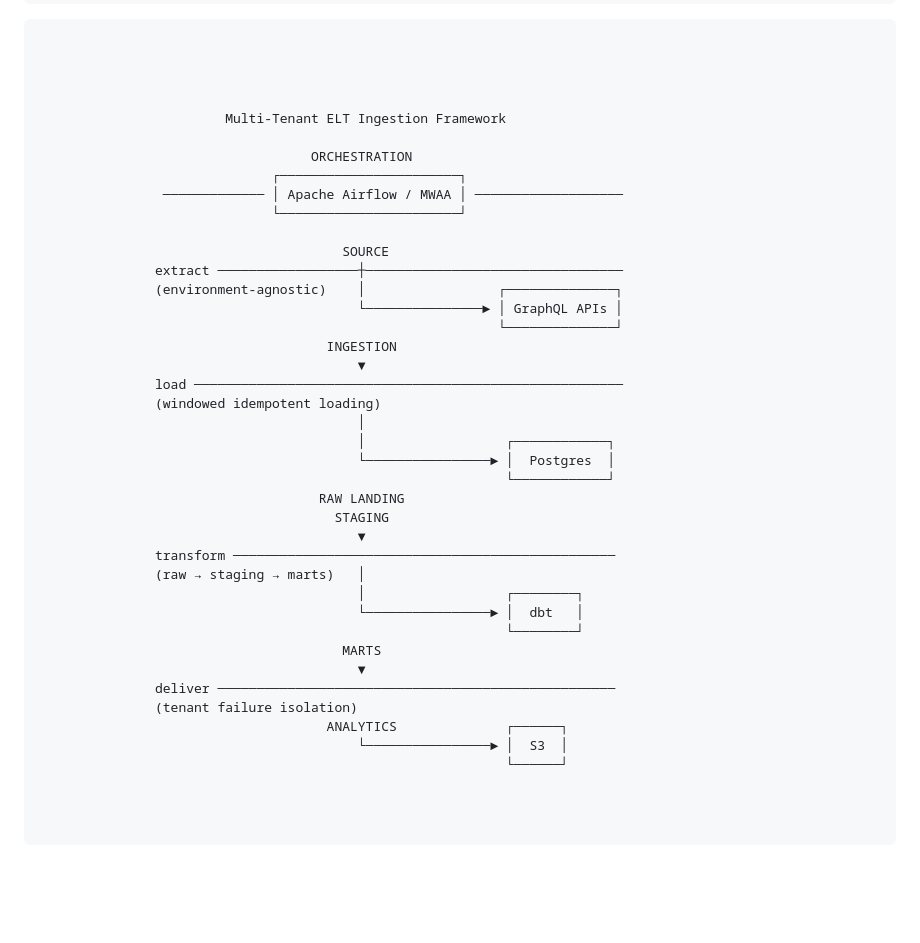
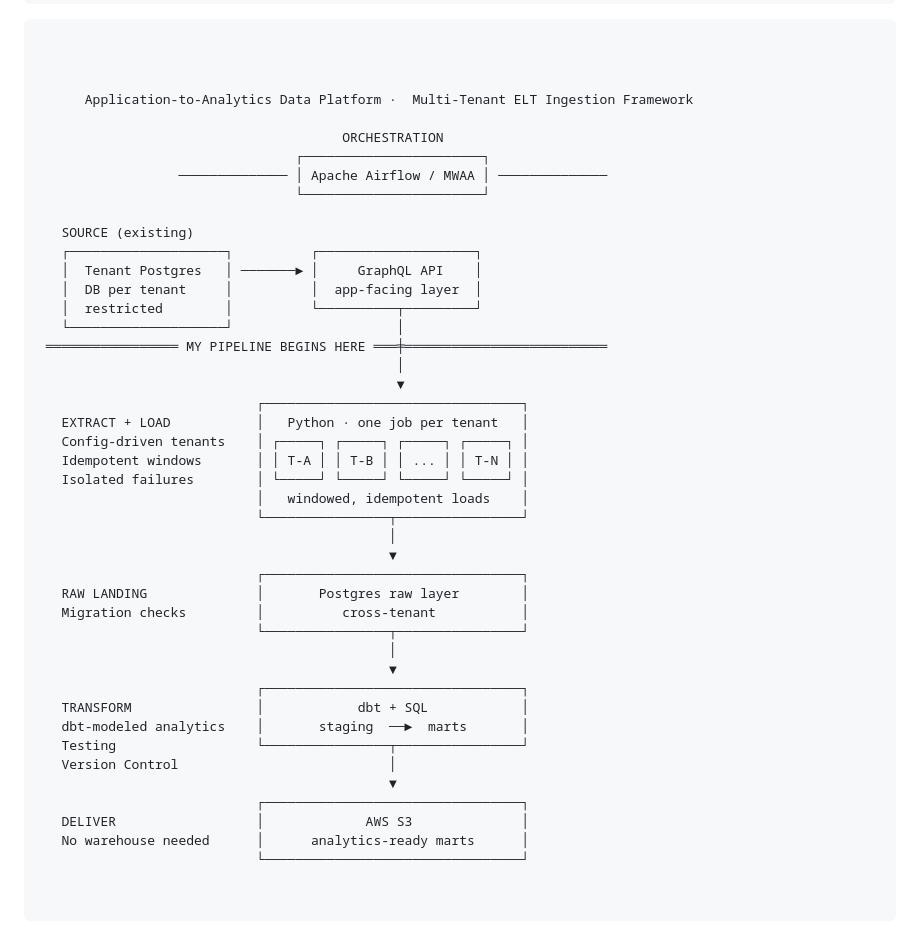
Before and after one commit to sshariz/sshariz.github.io, a Markdown page: arch_diagrams.md, the part around one of its changes. Rendered like a GitHub page; blank space fills up the shorter version.

Commit message:
arch diagram updated

````diff
--- a/arch_diagrams.md
+++ b/arch_diagrams.md
@@ -142,43 +133,47 @@ deliver ────────────────────────
 
 
 
+      Application-to-Analytics Data Platform ·  Multi-Tenant ELT Ingestion Framework
 
-                        Multi-Tenant ELT Ingestion Framework
+                                       ORCHESTRATION
+                                 ┌───────────────────────┐
+                  ────────────── │ Apache Airflow / MWAA │ ──────────────
+                                 └───────────────────────┘
 
-                                   ORCHESTRATION
-                              ┌───────────────────────┐
-                ───────────── │ Apache Airflow / MWAA │ ───────────────────
-                              └───────────────────────┘
-
-                                       SOURCE
-               extract ──────────────────┼─────────────────────────────────
-               (environment-agnostic)    │                 ┌──────────────┐
-                                         └───────────────► │ GraphQL APIs │
-                                                           └──────────────┘
-                                     INGESTION
-                                         ▼
-               load ───────────────────────────────────────────────────────
-               (windowed idempotent loading)
-                                         │
-                                         │                  ┌────────────┐
-                                         └────────────────► │  Postgres  │
-                                                            └────────────┘
-                                    RAW LANDING
-                                      STAGING
-                                         ▼
-               transform ─────────────────────────────────────────────────
-               (raw → staging → marts)   │
-                                         │                  ┌────────┐
-                                         └────────────────► │  dbt   │
-                                                            └────────┘
-                                       MARTS
-                                         ▼
-               deliver ───────────────────────────────────────────────────
-               (tenant failure isolation)
-                                     ANALYTICS              ┌──────┐
-                                         └────────────────► │  S3  │
-                                                            └──────┘
-
+   SOURCE (existing)
+   ┌────────────────────┐          ┌────────────────────┐
+   │  Tenant Postgres   │ ───────► │     GraphQL API    │
+   │  DB per tenant     │          │  app-facing layer  │
+   │  restricted        │          └──────────┬─────────┘
+   └────────────────────┘                     │
+ ═════════════════ MY PIPELINE BEGINS HERE ═══╪══════════════════════════
+                                              │
+                                              ▼
+                            ┌─────────────────────────────────┐
+   EXTRACT + LOAD           │   Python · one job per tenant   │
+   Config-driven tenants    │ ┌─────┐ ┌─────┐ ┌─────┐ ┌─────┐ │
+   Idempotent windows       │ │ T-A │ │ T-B │ │ ... │ │ T-N │ │
+   Isolated failures        │ └─────┘ └─────┘ └─────┘ └─────┘ │
+                            │   windowed, idempotent loads    │
+                            └────────────────┬────────────────┘
+                                             │
+                                             ▼
+                            ┌─────────────────────────────────┐
+   RAW LANDING              │       Postgres raw layer        │
+   Migration checks         │          cross-tenant           │
+                            └────────────────┬────────────────┘
+                                             │
+                                             ▼
+                            ┌─────────────────────────────────┐
+   TRANSFORM                │            dbt + SQL            │
+   dbt-modeled analytics    │       staging  ──►  marts       │
+   Testing                  └────────────────┬────────────────┘
+   Version Control                           │
+                                             ▼
+                            ┌─────────────────────────────────┐
+   DELIVER                  │             AWS S3              │
+   No warehouse needed      │      analytics-ready marts      │
+                            └─────────────────────────────────┘
 
 
 ```
````
Also changed, not shown: other parts of arch_diagrams.md (+0 -9 lines).
